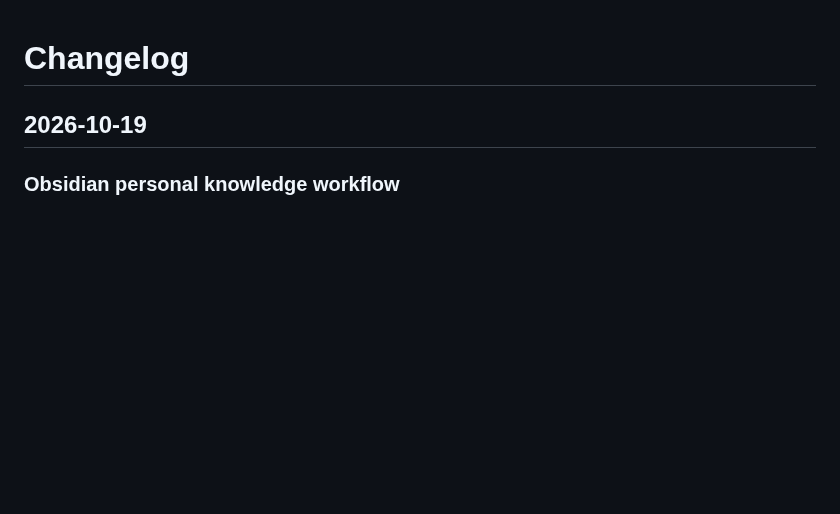
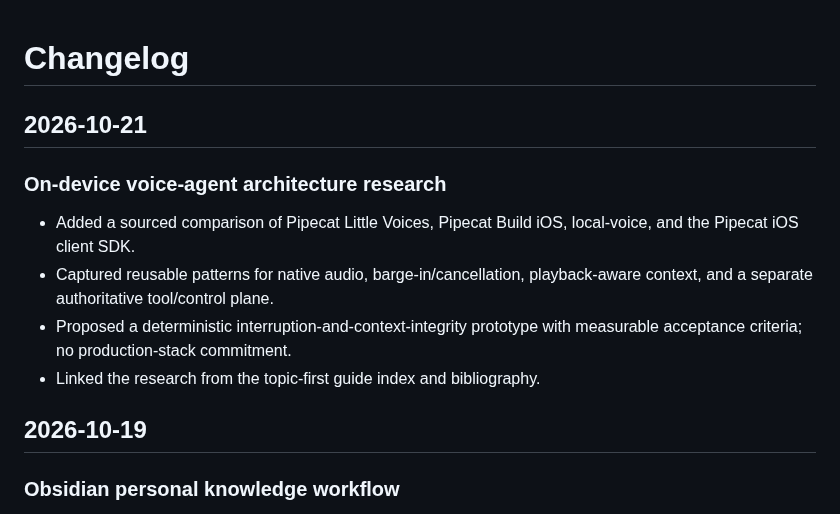
Before and after one commit to sp7412/onboarding, a Markdown page: CHANGELOG.md, the part around the change. Rendered like a GitHub page; blank space fills up the shorter version.

Commit message:
docs: record on-device voice research

```diff
--- a/CHANGELOG.md
+++ b/CHANGELOG.md
@@ -1,4 +1,14 @@
 # Changelog
+
+## 2026-10-21
+
+### On-device voice-agent architecture research
+
+- Added a sourced comparison of Pipecat Little Voices, Pipecat Build iOS, local-voice, and the Pipecat iOS client SDK.
+- Captured reusable patterns for native audio, barge-in/cancellation, playback-aware context, and a separate authoritative tool/control plane.
+- Proposed a deterministic interruption-and-context-integrity prototype with measurable acceptance criteria; no production-stack commitment.
+- Linked the research from the topic-first guide index and bibliography.
+
 
 ## 2026-10-19
 
```
